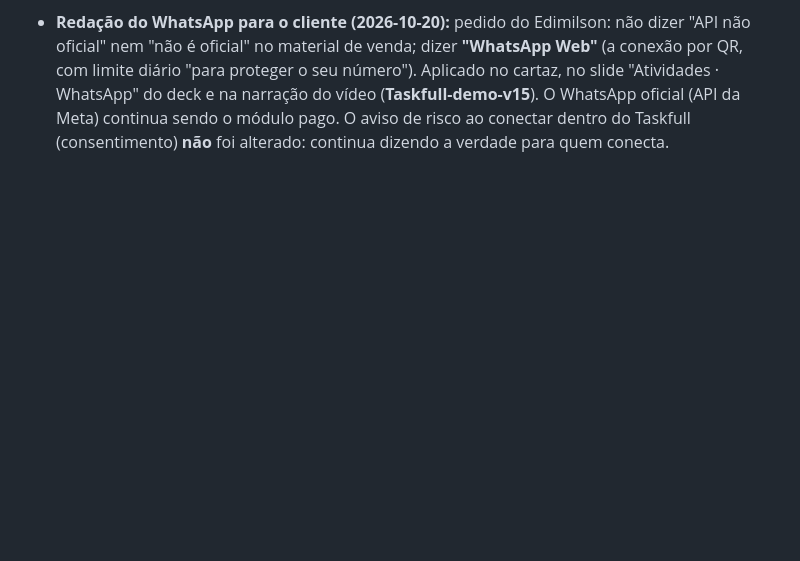
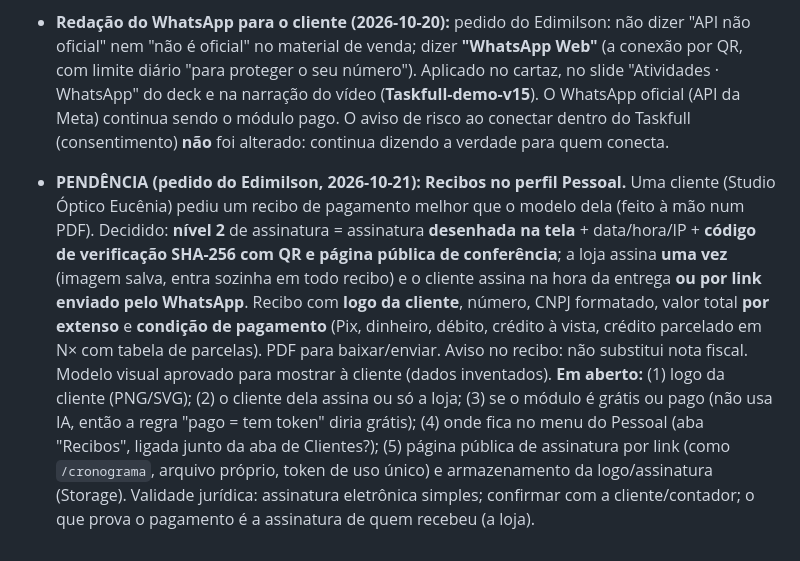
Before and after one commit to ejnascimentogit/Task, a Markdown page: CLAUDE.md, the part around the change. Drawn GitHub-style; blank space fills up the shorter version.

Commit message:
CLAUDE.md: pendência de Recibos no perfil Pessoal
Co-Authored-By: Claude Sonnet 5.5 <noreply@anthropic.com>
Claude-Session: https://claude.ai/code/session_01E9dTumYopbwFZoGisTbMZv

```diff
--- a/CLAUDE.md
+++ b/CLAUDE.md
@@ -231,3 +231,5 @@ Pedido do Edimilson: integrar o WuzAPI ao WhatsApp do usuário do Taskfull **só
 - **Datas comemorativas (2026-10-19):** pedido do Edimilson ("os 3"): (1) acrescentadas 15 datas à lista embutida (agora 117), incluindo o **Dia do Profissional de TI (19/10)**; (2) auditoria feita por 5 agentes com busca na web, resultado em `docs/datas-comemorativas-auditoria.md` (92 confirmadas, 6 móveis, 3 divergentes, 1 não verificada; nada removido; pontos para decidir: Dia Nacional da Poesia 14/03 x 31/10, Valentine's Day não é celebrado no Brasil, Dia Mundial do Café 14/04 x 01/10, Volta às Aulas varia por estado); (3) botão **🎉 + Data comemorativa** no Calendário e link ao passar o mouse num dia (modal `data-com-modal-overlay`, grava em `feriados_datas`, qualquer membro). Não existe base oficial única dessas datas: fontes secundárias, o Wikipédia e calendários não abriram neste ambiente.
 
 - **Redação do WhatsApp para o cliente (2026-10-20):** pedido do Edimilson: não dizer "API não oficial" nem "não é oficial" no material de venda; dizer **"WhatsApp Web"** (a conexão por QR, com limite diário "para proteger o seu número"). Aplicado no cartaz, no slide "Atividades · WhatsApp" do deck e na narração do vídeo (**Taskfull-demo-v15**). O WhatsApp oficial (API da Meta) continua sendo o módulo pago. O aviso de risco ao conectar dentro do Taskfull (consentimento) **não** foi alterado: continua dizendo a verdade para quem conecta.
+
+- **PENDÊNCIA (pedido do Edimilson, 2026-10-21): Recibos no perfil Pessoal.** Uma cliente (Studio Óptico Eucênia) pediu um recibo de pagamento melhor que o modelo dela (feito à mão num PDF). Decidido: **nível 2** de assinatura = assinatura **desenhada na tela** + data/hora/IP + **código de verificação SHA-256 com QR e página pública de conferência**; a loja assina **uma vez** (imagem salva, entra sozinha em todo recibo) e o cliente assina na hora da entrega **ou por link enviado pelo WhatsApp**. Recibo com **logo da cliente**, número, CNPJ formatado, valor total **por extenso** e **condição de pagamento** (Pix, dinheiro, débito, crédito à vista, crédito parcelado em N× com tabela de parcelas). PDF para baixar/enviar. Aviso no recibo: não substitui nota fiscal. Modelo visual aprovado para mostrar à cliente (dados inventados). **Em aberto:** (1) logo da cliente (PNG/SVG); (2) o cliente dela assina ou só a loja; (3) se o módulo é grátis ou pago (não usa IA, então a regra "pago = tem token" diria grátis); (4) onde fica no menu do Pessoal (aba "Recibos", ligada junto da aba de Clientes?); (5) página pública de assinatura por link (como `/cronograma`, arquivo próprio, token de uso único) e armazenamento da logo/assinatura (Storage). Validade jurídica: assinatura eletrônica simples; confirmar com a cliente/contador; o que prova o pagamento é a assinatura de quem recebeu (a loja).
```
